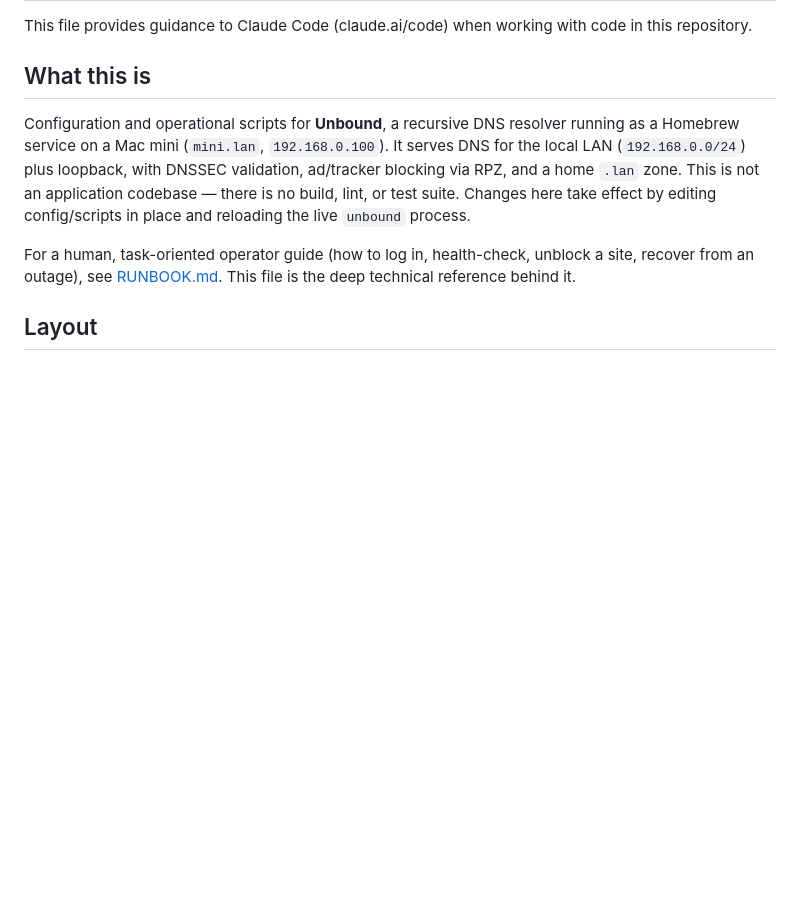
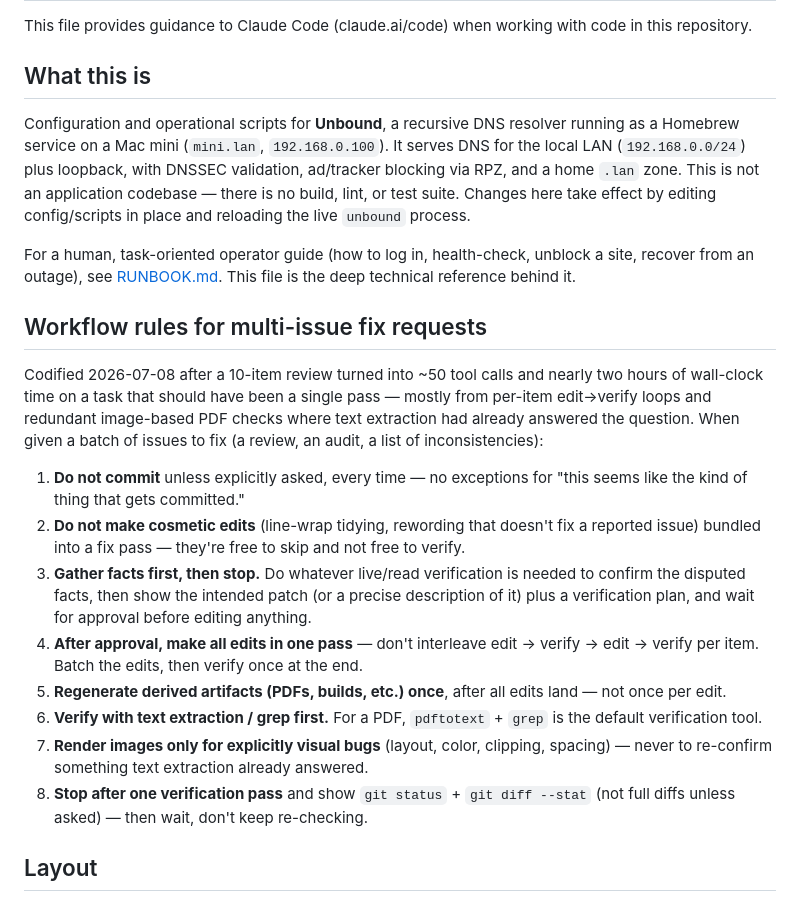
Before and after one commit to archpc/unbound, a Markdown page: CLAUDE.md, the part around the change. Drawn GitHub-style; blank space fills up the shorter version.

Commit message:
docs: codify workflow rules for multi-issue fix requests
Gather-then-approve-then-batch discipline, prompted by a 10-item review
that turned into ~50 tool calls and near two hours of wall-clock time -
mostly per-item edit/verify loops and image-based PDF checks where text
extraction had already answered the question.

Co-Authored-By: Claude Sonnet 5 <noreply@anthropic.com>

```diff
--- a/CLAUDE.md
+++ b/CLAUDE.md
@@ -13,6 +13,32 @@ config/scripts in place and reloading the live `unbound` process.
 For a human, task-oriented operator guide (how to log in, health-check, unblock a site,
 recover from an outage), see [RUNBOOK.md](RUNBOOK.md). This file is the deep technical
 reference behind it.
+
+## Workflow rules for multi-issue fix requests
+
+Codified 2026-07-08 after a 10-item review turned into ~50 tool calls and nearly two
+hours of wall-clock time on a task that should have been a single pass — mostly from
+per-item edit→verify loops and redundant image-based PDF checks where text extraction
+had already answered the question. When given a batch of issues to fix (a review, an
+audit, a list of inconsistencies):
+
+1. **Do not commit** unless explicitly asked, every time — no exceptions for "this
+   seems like the kind of thing that gets committed."
+2. **Do not make cosmetic edits** (line-wrap tidying, rewording that doesn't fix a
+   reported issue) bundled into a fix pass — they're free to skip and not free to verify.
+3. **Gather facts first, then stop.** Do whatever live/read verification is needed to
+   confirm the disputed facts, then show the intended patch (or a precise description
+   of it) plus a verification plan, and wait for approval before editing anything.
+4. **After approval, make all edits in one pass** — don't interleave edit → verify →
+   edit → verify per item. Batch the edits, then verify once at the end.
+5. **Regenerate derived artifacts (PDFs, builds, etc.) once**, after all edits land —
+   not once per edit.
+6. **Verify with text extraction / grep first.** For a PDF, `pdftotext` + `grep` is the
+   default verification tool.
+7. **Render images only for explicitly visual bugs** (layout, color, clipping,
+   spacing) — never to re-confirm something text extraction already answered.
+8. **Stop after one verification pass** and show `git status` + `git diff --stat` (not
+   full diffs unless asked) — then wait, don't keep re-checking.
 
 ## Layout
 
```
